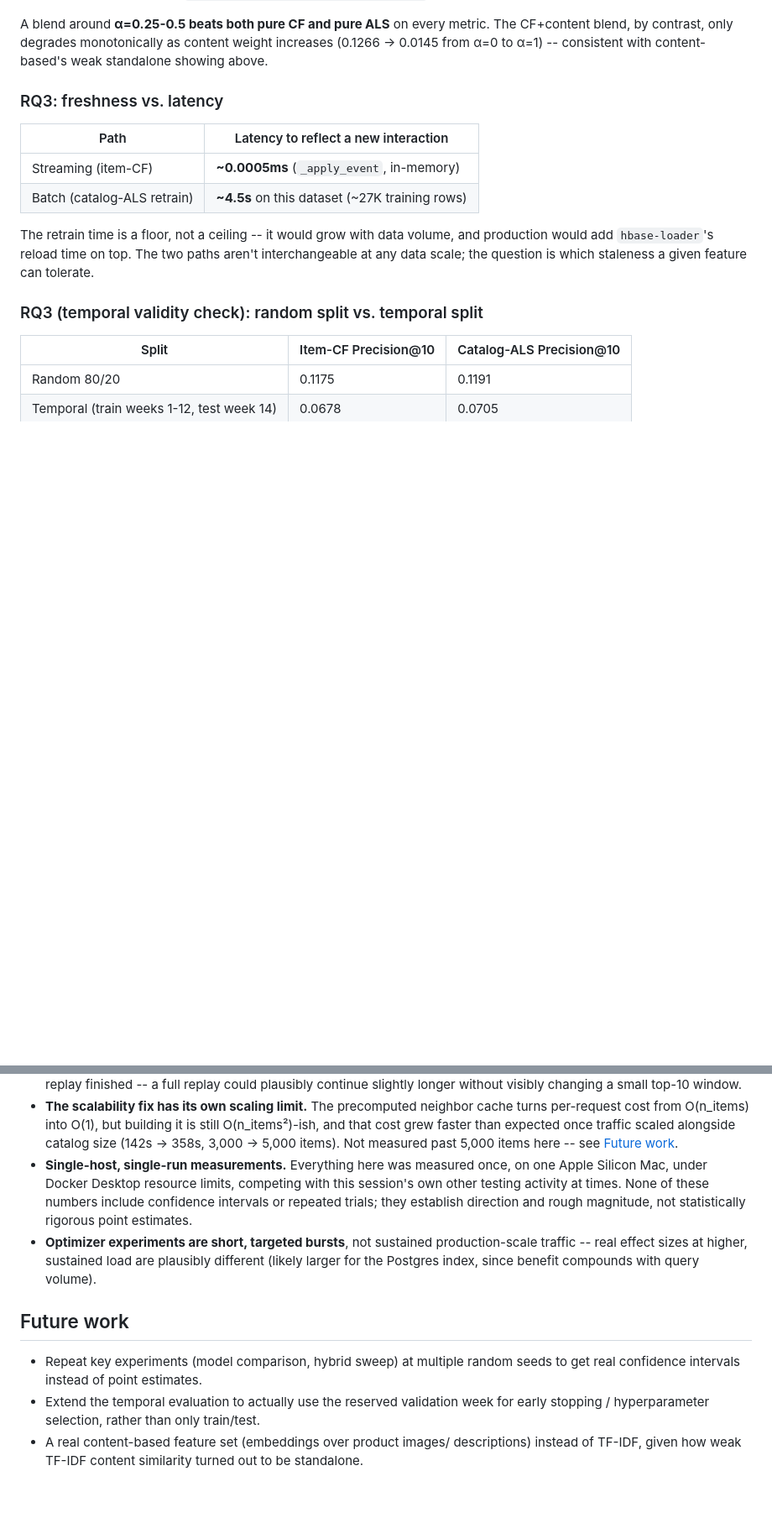
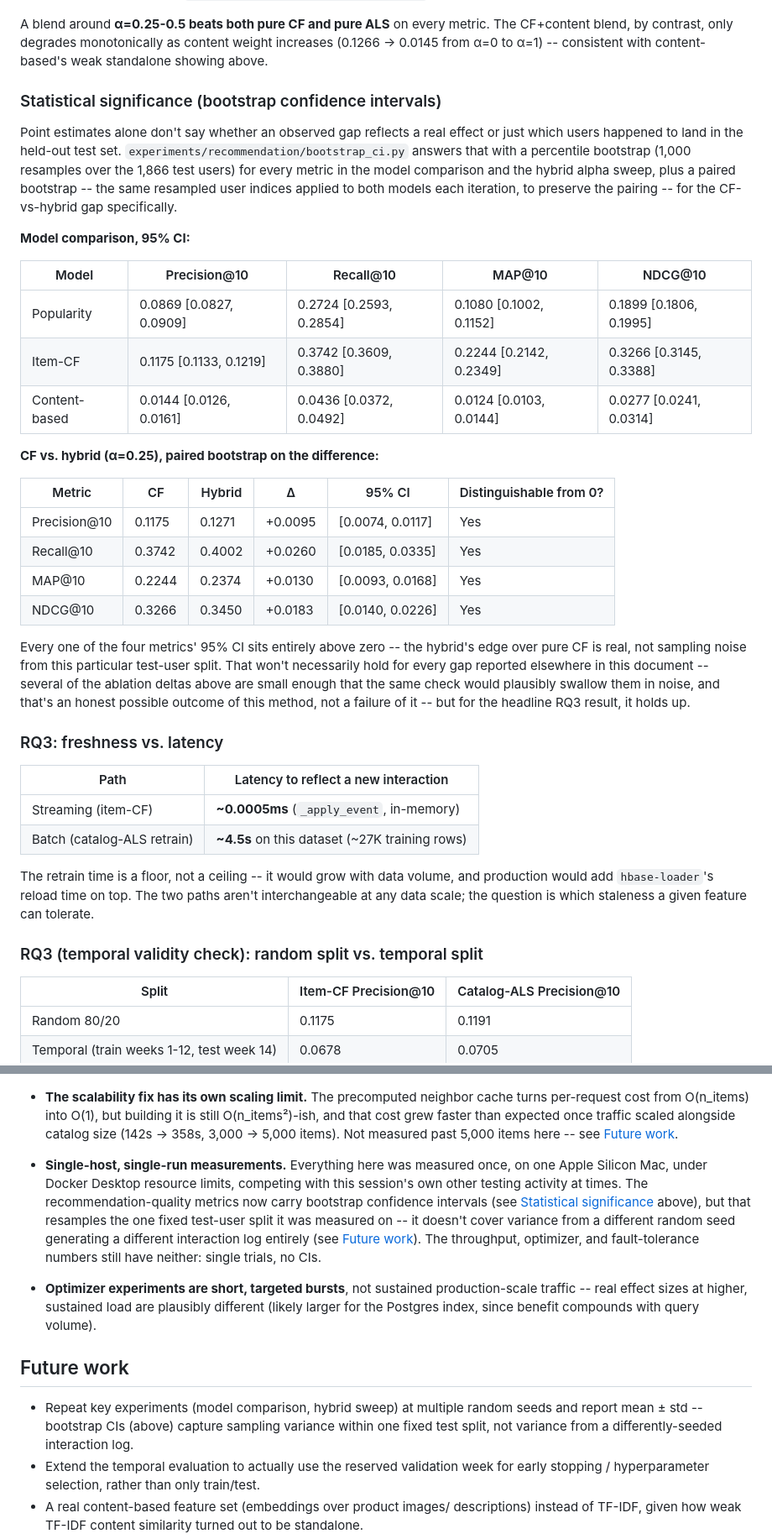
Before and after one commit to Charith-Reddy-Pareddy/distributed-ecommerce-recommendation-analytics-system, a Markdown page: docs/RESEARCH_REPORT.md, 2 parts joined by grey strips. Shown at 84% size. Drawn GitHub-style; blank space fills up the shorter version.

```diff
--- a/docs/RESEARCH_REPORT.md
+++ b/docs/RESEARCH_REPORT.md
@@ -286,6 +300,42 @@ A blend around **α=0.25-0.5 beats both pure CF and pure ALS** on every
 metric. The CF+content blend, by contrast, only degrades monotonically
 as content weight increases (0.1266 → 0.0145 from α=0 to α=1) --
 consistent with content-based's weak standalone showing above.
+
+### Statistical significance (bootstrap confidence intervals)
+
+Point estimates alone don't say whether an observed gap reflects a
+real effect or just which users happened to land in the held-out test
+set. `experiments/recommendation/bootstrap_ci.py` answers that with a
+percentile bootstrap (1,000 resamples over the 1,866 test users) for
+every metric in the model comparison and the hybrid alpha sweep, plus
+a paired bootstrap -- the same resampled user indices applied to both
+models each iteration, to preserve the pairing -- for the CF-vs-hybrid
+gap specifically.
+
+**Model comparison, 95% CI:**
+
+| Model | Precision@10 | Recall@10 | MAP@10 | NDCG@10 |
+|---|---|---|---|---|
+| Popularity | 0.0869 [0.0827, 0.0909] | 0.2724 [0.2593, 0.2854] | 0.1080 [0.1002, 0.1152] | 0.1899 [0.1806, 0.1995] |
+| Item-CF | 0.1175 [0.1133, 0.1219] | 0.3742 [0.3609, 0.3880] | 0.2244 [0.2142, 0.2349] | 0.3266 [0.3145, 0.3388] |
+| Content-based | 0.0144 [0.0126, 0.0161] | 0.0436 [0.0372, 0.0492] | 0.0124 [0.0103, 0.0144] | 0.0277 [0.0241, 0.0314] |
+
+**CF vs. hybrid (α=0.25), paired bootstrap on the difference:**
+
+| Metric | CF | Hybrid | Δ | 95% CI | Distinguishable from 0? |
+|---|---|---|---|---|---|
+| Precision@10 | 0.1175 | 0.1271 | +0.0095 | [0.0074, 0.0117] | Yes |
+| Recall@10 | 0.3742 | 0.4002 | +0.0260 | [0.0185, 0.0335] | Yes |
+| MAP@10 | 0.2244 | 0.2374 | +0.0130 | [0.0093, 0.0168] | Yes |
+| NDCG@10 | 0.3266 | 0.3450 | +0.0183 | [0.0140, 0.0226] | Yes |
+
+Every one of the four metrics' 95% CI sits entirely above zero -- the
+hybrid's edge over pure CF is real, not sampling noise from this
+particular test-user split. That won't necessarily hold for every gap
+reported elsewhere in this document -- several of the ablation deltas
+above are small enough that the same check would plausibly swallow
+them in noise, and that's an honest possible outcome of this method,
+not a failure of it -- but for the headline RQ3 result, it holds up.
 
 ### RQ3: freshness vs. latency
 
@@ -498,9 +548,15 @@ so there's less reason left not to raise it toward 50.
 - **Single-host, single-run measurements.** Everything here was
   measured once, on one Apple Silicon Mac, under Docker Desktop
   resource limits, competing with this session's own other testing
-  activity at times. None of these numbers include confidence
-  intervals or repeated trials; they establish direction and rough
-  magnitude, not statistically rigorous point estimates.
+  activity at times. The recommendation-quality metrics now carry
+  bootstrap confidence intervals (see
+  [Statistical significance](#statistical-significance-bootstrap-confidence-intervals)
+  above), but that resamples the one fixed test-user split it was
+  measured on -- it doesn't cover variance from a different random
+  seed generating a different interaction log entirely (see
+  [Future work](#future-work)). The throughput, optimizer, and
+  fault-tolerance numbers still have neither: single trials, no CIs.
+
 - **Optimizer experiments are short, targeted bursts**, not sustained
   production-scale traffic -- real effect sizes at higher, sustained
   load are plausibly different (likely larger for the Postgres index,
@@ -509,8 +565,9 @@ so there's less reason left not to raise it toward 50.
 ## Future work
 
 - Repeat key experiments (model comparison, hybrid sweep) at multiple
-  random seeds to get real confidence intervals instead of point
-  estimates.
+  random seeds and report mean ± std -- bootstrap CIs (above) capture
+  sampling variance within one fixed test split, not variance from a
+  differently-seeded interaction log.
 - Extend the temporal evaluation to actually use the reserved
   validation week for early stopping / hyperparameter selection,
   rather than only train/test.
```
Also changed, not shown: other parts of docs/RESEARCH_REPORT.md (+14 -0 lines), README.md (+8 -2 lines), docs/RUNNING_LOCALLY.md (+8 -5 lines).
